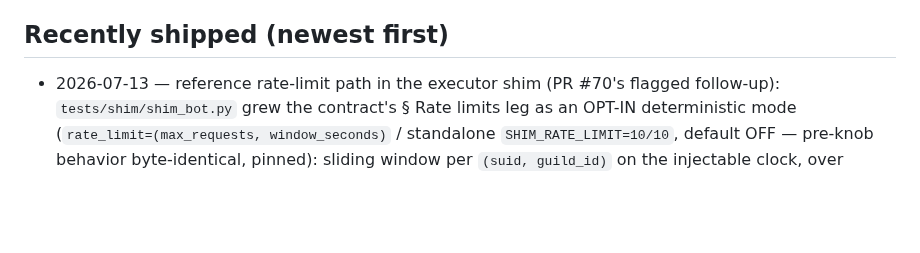
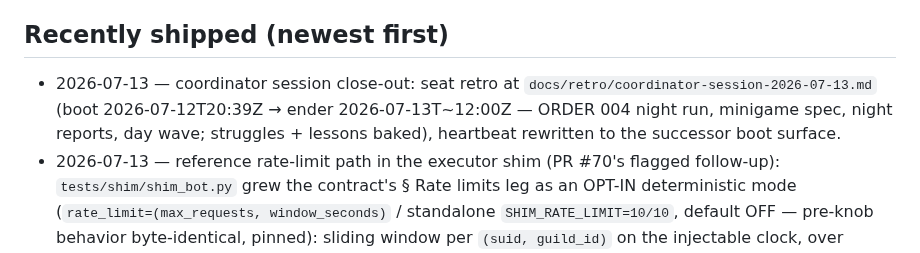
Before and after one commit to menno420/superbot-mineverse, a Markdown page: docs/current-state.md, the part around the change. Rendered like a GitHub page; blank space fills up the shorter version.

```diff
--- a/docs/current-state.md
+++ b/docs/current-state.md
@@ -79,6 +79,11 @@ rule: push the full stack including the flip BEFORE opening the PR.
 
 ## Recently shipped (newest first)
 
+- 2026-07-13 — coordinator session close-out: seat retro at
+  `docs/retro/coordinator-session-2026-07-13.md` (boot 2026-07-12T20:39Z →
+  ender 2026-07-13T~12:00Z — ORDER 004 night run, minigame spec, night
+  reports, day wave; struggles + lessons baked), heartbeat rewritten to the
+  successor boot surface.
 - 2026-07-13 — reference rate-limit path in the executor shim (PR #70's flagged follow-up): `tests/shim/shim_bot.py` grew the contract's § Rate limits leg as an OPT-IN deterministic mode (`rate_limit=(max_requests, window_seconds)` / standalone `SHIM_RATE_LIMIT=10/10`, default OFF — pre-knob behavior byte-identical, pinned): sliding window per `(suid, guild_id)` on the injectable clock, over budget → 429 `rate_limited` + integer-seconds `Retry-After`, audited, never stored for idempotency (post-window retry is a fresh evaluation); end-to-end pin proves the reference shim's own 429 passes the relay's conformance + coherence checks and reaches the browser with the header via the PR #70 allowlist path; no real-endpoint 429 probe on purpose (budget-burning — flagged for the cutover checklist); suite 551 passed + 1 skip.
 - 2026-07-13 — run_server lifecycle dedupe (self-initiated, recorded 💡 from the serve-helper-dedupe card): `tests/_server_helpers.run_server(server)` contextmanager owns the single-server thread lifecycle (daemon thread over `serve_forever` → `shutdown()` → `server_close()` → `join(timeout=5)`); the five identical single-server sites collapsed onto it (conftest `base_url`, test_actions `shim`, test_readiness `shim` + two inline probe stubs); the three factory-style N-server fixtures keep their first-started-first teardown loops (folding through ExitStack would flip multi-server teardown to LIFO — flagged, docstring names all three); suite 545 passed + 1 skip — count unchanged, pure dedupe.
 - 2026-07-13 — Retry-After relay (PR #69's recorded 💡): `propose()` now returns the contract-relevant allowlist of executor response headers (`RELAYED_RESPONSE_HEADERS` = exactly `Retry-After` on 429 — never a blanket passthrough) and `_serve_action` forwards them on the relay path only, so a relayed `rate_limited` 429 finally carries the backoff hint the contract promises clients; a 429 missing the header stays advisory (relays, never invented), 502 refusal paths leak nothing, shim untouched (it has no rate-limit path — flagged); suite 545 passed + 1 skip.
```
Also changed, not shown: docs/retro/coordinator-session-2026-07-13.md (added, +120 -0 lines).
